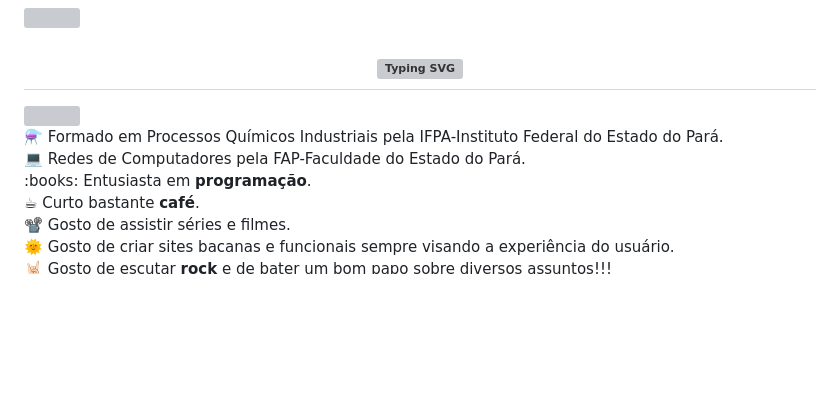
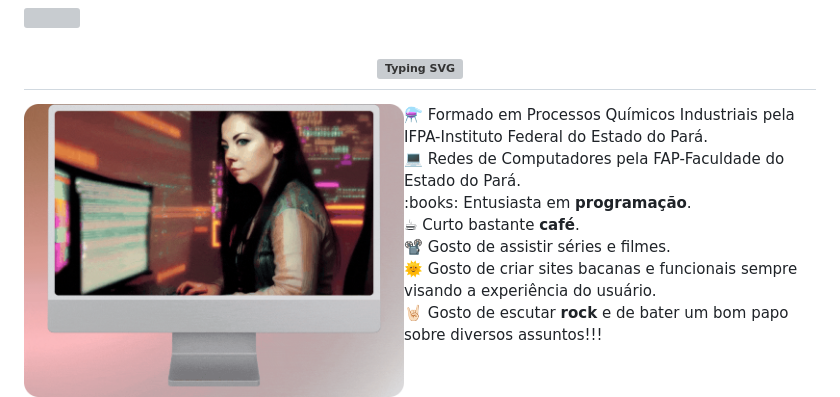
Before and after one commit to emersonpessoa01/emersonpessoa01, a Markdown page: README.md, the part around the change. GitHub-like rendering; pictures changed too: image/images/amylee-programmer03.gif (added); blank space fills up the shorter version; grey boxes are pictures that could not be loaded.

Commit message:
feat: Updated Image :rocket:

```diff
--- a/README.md
+++ b/README.md
@@ -4,7 +4,7 @@
 
 <!-- <img align="left" src="image/gifs/Ahsoka_vs_Maul.gif" width="380" height="auto" style="margin:10px"/> -->
 
-<img align="left" src="./image/images/AmyLee-programmer02.gif" width="320" height="auto" style="margin:10px"/>
+<img align="left" src="./image/images/amylee-programmer03.gif" width="380" height="auto" style="margin:10px"/>
 
 <p>⚗️ Formado em Processos Químicos Industriais pela IFPA-Instituto Federal do Estado do Pará.<br>
 💻 Redes de Computadores pela FAP-Faculdade do Estado do Pará.<br>
```
